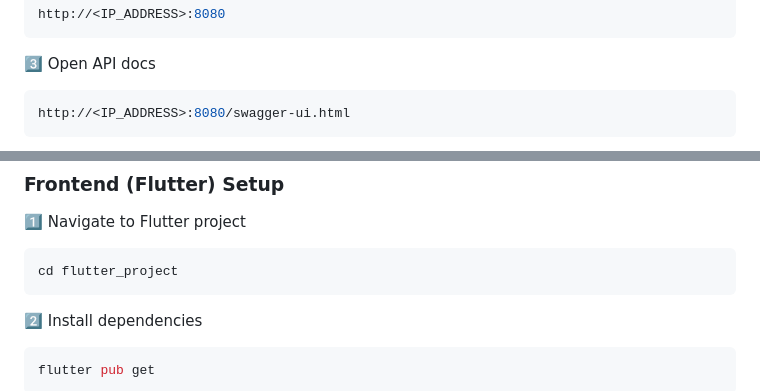
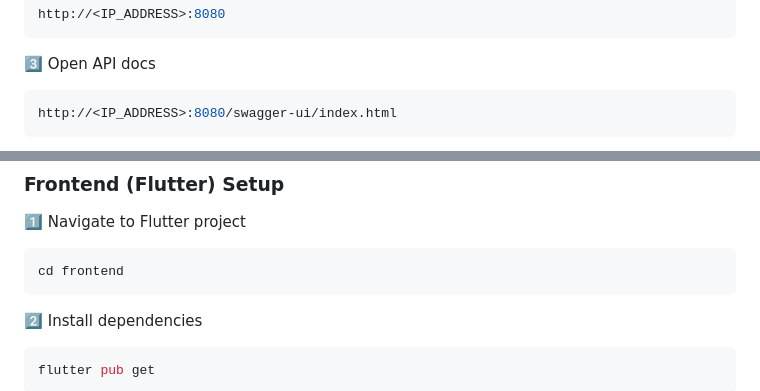
Before and after one commit to manjozib/gsu-chatbot-assessment, a Markdown page: README.md, 2 parts joined by grey strips. GitHub-like rendering.

Commit message:
Update README with enhanced setup and documentation

````diff
--- a/README.md
+++ b/README.md
@@ -78,5 +78,5 @@ http://<IP_ADDRESS>:8080
 
 3️⃣ Open API docs
 ```bash
-http://<IP_ADDRESS>:8080/swagger-ui.html
+http://<IP_ADDRESS>:8080/swagger-ui/index.html
 ```
@@ -84,7 +86,7 @@ http://<IP_ADDRESS>:8080/swagger-ui.html
 ### Frontend (Flutter) Setup
 1️⃣ Navigate to Flutter project
 ```bash
-cd flutter_project
+cd frontend
 ```
 2️⃣ Install dependencies
 ```bash
````
Also changed, not shown: other parts of README.md (+2 -0 lines).
